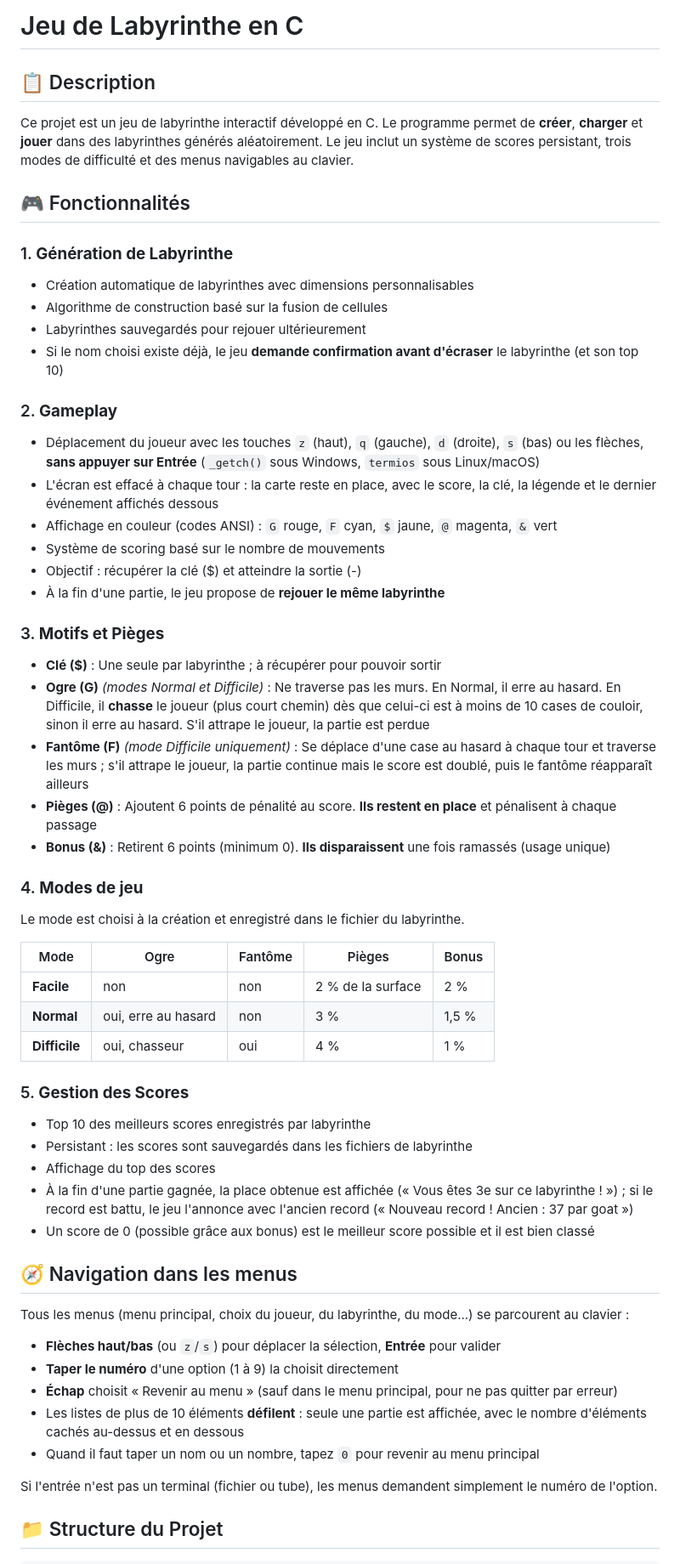
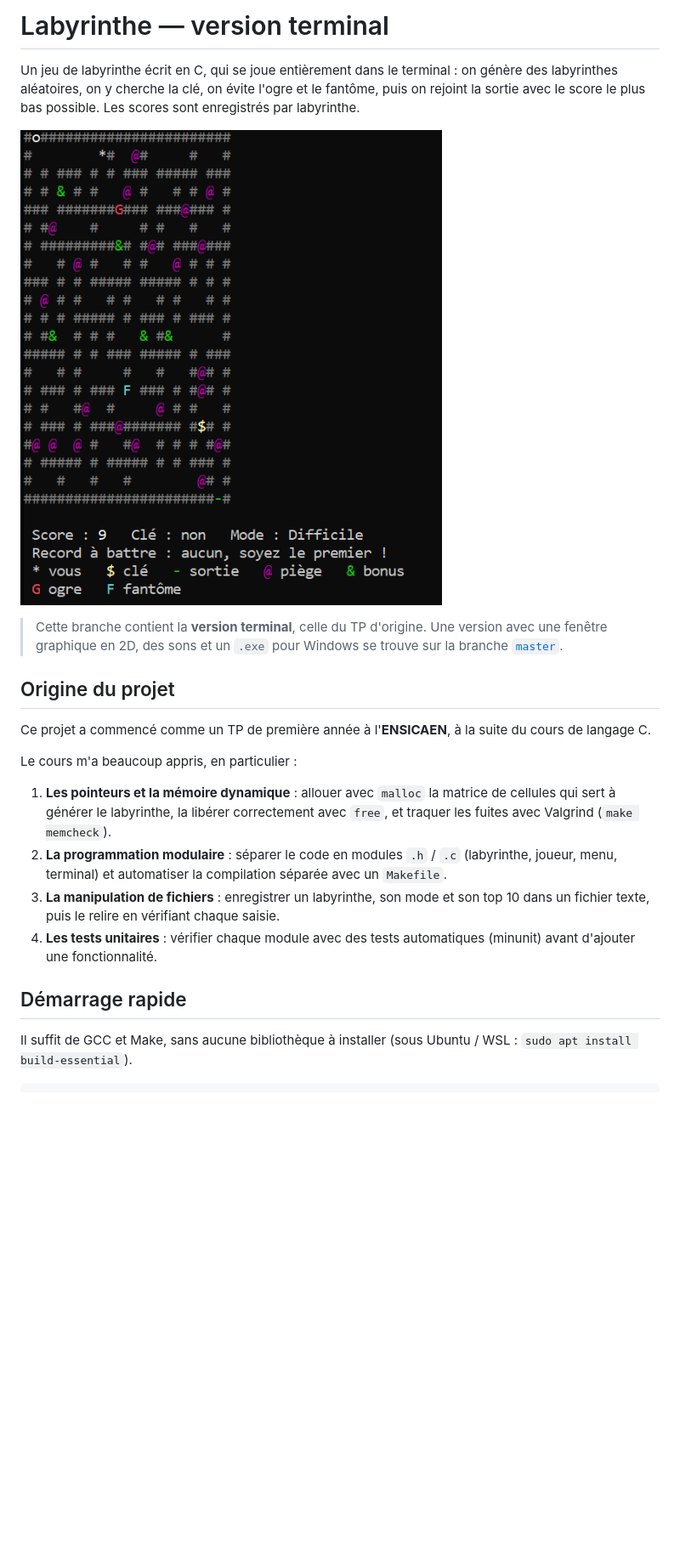
Before and after one commit to mouhssine572/projet_c_labyrinthe, a Markdown page: README.md, the part around one of its changes. Shown at 85% size. GitHub-like rendering; pictures changed too: docs/captures/partie.png (added); blank space fills up the shorter version.

```diff
--- a/README.md
+++ b/README.md
@@ -1,59 +1,23 @@
-# Jeu de Labyrinthe en C
+# Labyrinthe — version terminal
 
-## 📋 Description
+Un jeu de labyrinthe écrit en C, qui se joue entièrement dans le terminal : on génère des labyrinthes aléatoires, on y cherche la clé, on évite l'ogre et le fantôme, puis on rejoint la sortie avec le score le plus bas possible. Les scores sont enregistrés par labyrinthe.
 
-Ce projet est un jeu de labyrinthe interactif développé en C. Le programme permet de **créer**, **charger** et **jouer** dans des labyrinthes générés aléatoirement. Le jeu inclut un système de scores persistant, trois modes de difficulté et des menus navigables au clavier.
+![Une partie en mode Difficile](docs/captures/partie.png)
 
-## 🎮 Fonctionnalités
+> Cette branche contient la **version terminal**, celle du TP d'origine. Une version avec une fenêtre graphique en 2D, des sons et un `.exe` pour Windows se trouve sur la branche [`master`](https://github.com/mouhssine572/projet_c_labyrinthe).
 
-### 1. **Génération de Labyrinthe**
-- Création automatique de labyrinthes avec dimensions personnalisables
-- Algorithme de construction basé sur la fusion de cellules
-- Labyrinthes sauvegardés pour rejouer ultérieurement
-- Si le nom choisi existe déjà, le jeu **demande confirmation avant d'écraser** le labyrinthe (et son top 10)
+## Origine du projet
 
-### 2. **Gameplay**
-- Déplacement du joueur avec les touches `z` (haut), `q` (gauche), `d` (droite), `s` (bas) ou les flèches, **sans appuyer sur Entrée** (`_getch()` sous Windows, `termios` sous Linux/macOS)
-- L'écran est effacé à chaque tour : la carte reste en place, avec le score, la clé, la légende et le dernier événement affichés dessous
-- Affichage en couleur (codes ANSI) : `G` rouge, `F` cyan, `$` jaune, `@` magenta, `&` vert
-- Système de scoring basé sur le nombre de mouvements
-- Objectif : récupérer la clé ($) et atteindre la sortie (-)
-- À la fin d'une partie, le jeu propose de **rejouer le même labyrinthe**
+Ce projet a commencé comme un TP de première année à l'**ENSICAEN**, à la suite du cours de langage C.
 
-### 3. **Motifs et Pièges**
-- **Clé ($)** : Une seule par labyrinthe ; à récupérer pour pouvoir sortir
-- **Ogre (G)** *(modes Normal et Difficile)* : Ne traverse pas les murs. En Normal, il erre au hasard. En Difficile, il **chasse** le joueur (plus court chemin) dès que celui-ci est à moins de 10 cases de couloir, sinon il erre au hasard. S'il attrape le joueur, la partie est perdue
-- **Fantôme (F)** *(mode Difficile uniquement)* : Se déplace d'une case au hasard à chaque tour et traverse les murs ; s'il attrape le joueur, la partie continue mais le score est doublé, puis le fantôme réapparaît ailleurs
-- **Pièges (@)** : Ajoutent 6 points de pénalité au score. **Ils restent en place** et pénalisent à chaque passage
-- **Bonus (&)** : Retirent 6 points (minimum 0). **Ils disparaissent** une fois ramassés (usage unique)
+Le cours m'a beaucoup appris, en particulier :
 
-### 4. **Modes de jeu**
-Le mode est choisi à la création et enregistré dans le fichier du labyrinthe.
+1. **Les pointeurs et la mémoire dynamique** : allouer avec `malloc` la matrice de cellules qui sert à générer le labyrinthe, la libérer correctement avec `free`, et traquer les fuites avec Valgrind (`make memcheck`).
+2. **La programmation modulaire** : séparer le code en modules `.h` / `.c` (labyrinthe, joueur, menu, terminal) et automatiser la compilation séparée avec un `Makefile`.
+3. **La manipulation de fichiers** : enregistrer un labyrinthe, son mode et son top 10 dans un fichier texte, puis le relire en vérifiant chaque saisie.
+4. **Les tests unitaires** : vérifier chaque module avec des tests automatiques (minunit) avant d'ajouter une fonctionnalité.
 
-| Mode | Ogre | Fantôme | Pièges | Bonus |
-|------|------|---------|--------|-------|
-| **Facile** | non | non | 2 % de la surface | 2 % |
-| **Normal** | oui, erre au hasard | non | 3 % | 1,5 % |
-| **Difficile** | oui, chasseur | oui | 4 % | 1 % |
+## Démarrage rapide
 
-### 5. **Gestion des Scores**
-- Top 10 des meilleurs scores enregistrés par labyrinthe
-- Persistant : les scores sont sauvegardés dans les fichiers de labyrinthe
-- Affichage du top des scores
-- À la fin d'une partie gagnée, la place obtenue est affichée (« Vous êtes 3e sur ce labyrinthe ! ») ; si le record est battu, le jeu l'annonce avec l'ancien record (« Nouveau record ! Ancien : 37 par goat »)
-- Un score de 0 (possible grâce aux bonus) est le meilleur score possible et il est bien classé
+Il suffit de GCC et Make, sans aucune bibliothèque à installer (sous Ubuntu / WSL : `sudo apt install build-essential`).
 
-## 🧭 Navigation dans les menus
-
-Tous les menus (menu principal, choix du joueur, du labyrinthe, du mode...) se parcourent au clavier :
-
-- **Flèches haut/bas** (ou `z`/`s`) pour déplacer la sélection, **Entrée** pour valider
-- **Taper le numéro** d'une option (1 à 9) la choisit directement
-- **Échap** choisit « Revenir au menu » (sauf dans le menu principal, pour ne pas quitter par erreur)
-- Les listes de plus de 10 éléments **défilent** : seule une partie est affichée, avec le nombre d'éléments cachés au-dessus et en dessous
-- Quand il faut taper un nom ou un nombre, tapez `0` pour revenir au menu principal
-
-Si l'entrée n'est pas un terminal (fichier ou tube), les menus demandent simplement le numéro de l'option.
-
-## 📁 Structure du Projet
-
```
Also changed, not shown: other parts of README.md (+100 -142 lines), docs/captures/creation.png (added), docs/captures/menus.png (added), 4 other files.
